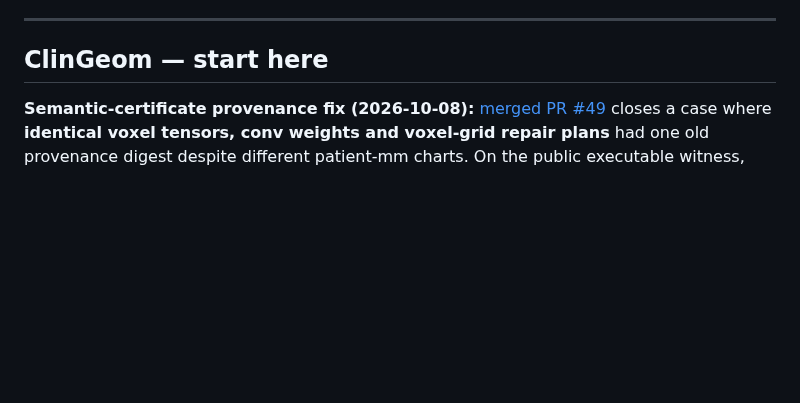
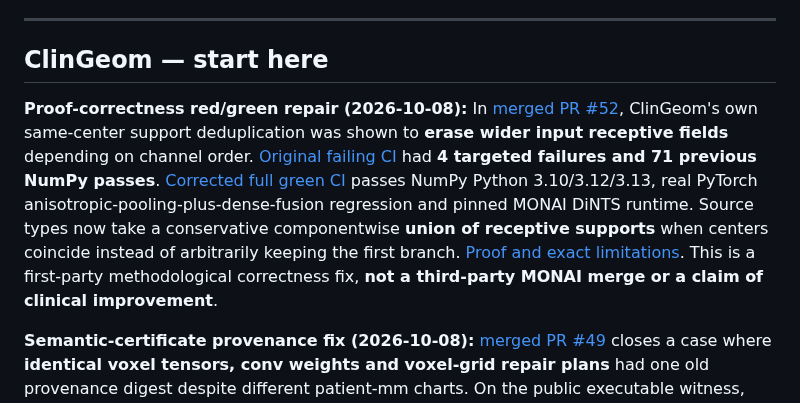
Before and after one commit to lindicaphxag-tech/kaggle, a Markdown page: README.md, the part around the change. GitHub-like rendering; blank space fills up the shorter version.

Commit message:
docs: publish red-green proof integrity repair and full NumPy/PyTorch/MONAI matrix

```diff
--- a/README.md
+++ b/README.md
@@ -43,6 +43,9 @@ cross-repository CI is still author-operated, not independent endorsement.
 ---
 
 ## ClinGeom — start here
+
+**Proof-correctness red/green repair (2026-10-08):** In [merged PR #52](https://github.com/lindicaphxag-tech/kaggle/pull/52), ClinGeom's own same-center support deduplication was shown to **erase wider input receptive fields** depending on channel order. [Original failing CI](https://github.com/lindicaphxag-tech/kaggle/actions/runs/37750826065) had **4 targeted failures and 71 previous NumPy passes**. [Corrected full green CI](https://github.com/lindicaphxag-tech/kaggle/actions/runs/37751162239) passes NumPy Python 3.10/3.12/3.13, real PyTorch anisotropic-pooling-plus-dense-fusion regression and pinned MONAI DiNTS runtime. Source types now take a conservative componentwise **union of receptive supports** when centers coincide instead of arbitrarily keeping the first branch. [Proof and exact limitations](research/medical_geometry/SUPPORT_UNION_DEDUP_PROOF.md). This is a first-party methodological correctness fix, **not a third-party MONAI merge or a claim of clinical improvement**.
+
 
 **Semantic-certificate provenance fix (2026-10-08):** [merged PR #49](https://github.com/lindicaphxag-tech/kaggle/pull/49) closes a case where **identical voxel tensors, conv weights and voxel-grid repair plans** had one old provenance digest despite different patient-mm charts. On the public executable witness, 1×1×1 mm versus 1×1×5 mm yields different authorized feature-value error bounds (`0.015` vs `0.135`, a **9× difference**), while legacy v2 still reports an identical digest; v3 binds physical affine, FrameOfReferenceUID, curvature premises and output bounds and distinguishes them. [Five-job green CI and before/after JSON](https://github.com/lindicaphxag-tech/kaggle/actions/runs/37749517414) · [implementation contract](research/medical_geometry/SEMANTIC_CERTIFICATE_V3.md). **This is a first-party semantic fingerprint fix, not a SHA-256 break, authenticated patient identity, or external adoption.**
 **New upstream-maintainer submission bundle (2026-10-08):** [merged public PR #50](https://github.com/lindicaphxag-tech/kaggle/pull/50) packages the real `brain_mask` spatial-export fix plus **native regression tests** into [one standard Git patch](research/medical_geometry/upstream_repros/brainmask_export_with_native_tests.patch). [Exact-original-RED / patched-GREEN public CI](https://github.com/lindicaphxag-tech/kaggle/actions/runs/37749615927) succeeds on Python 3.10 and 3.12: **8 original nonaxial failures followed by 17 passing patched tests** per version. Tests are only NumPy/NiBabel/pytest, not ClinGeom or TensorFlow. [Maintainer-ready issue](research/medical_geometry/upstream_repros/BRAINMASK_UPSTREAM_ISSUE_READY.md) has the compact reproduction command and original full-TensorFlow / real-pretrained-model corroboration. **No official upstream acceptance has occurred; original project issue submission remains blocked by 403.**
```
